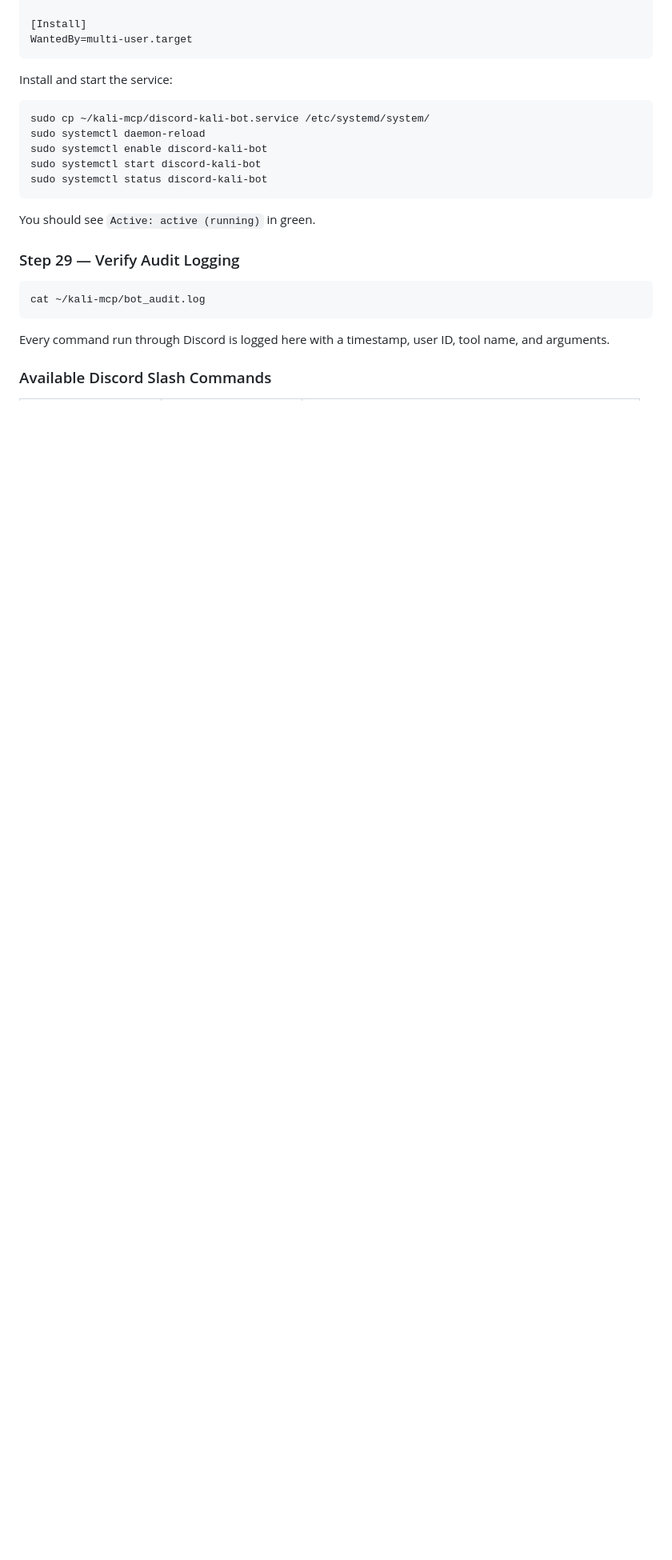
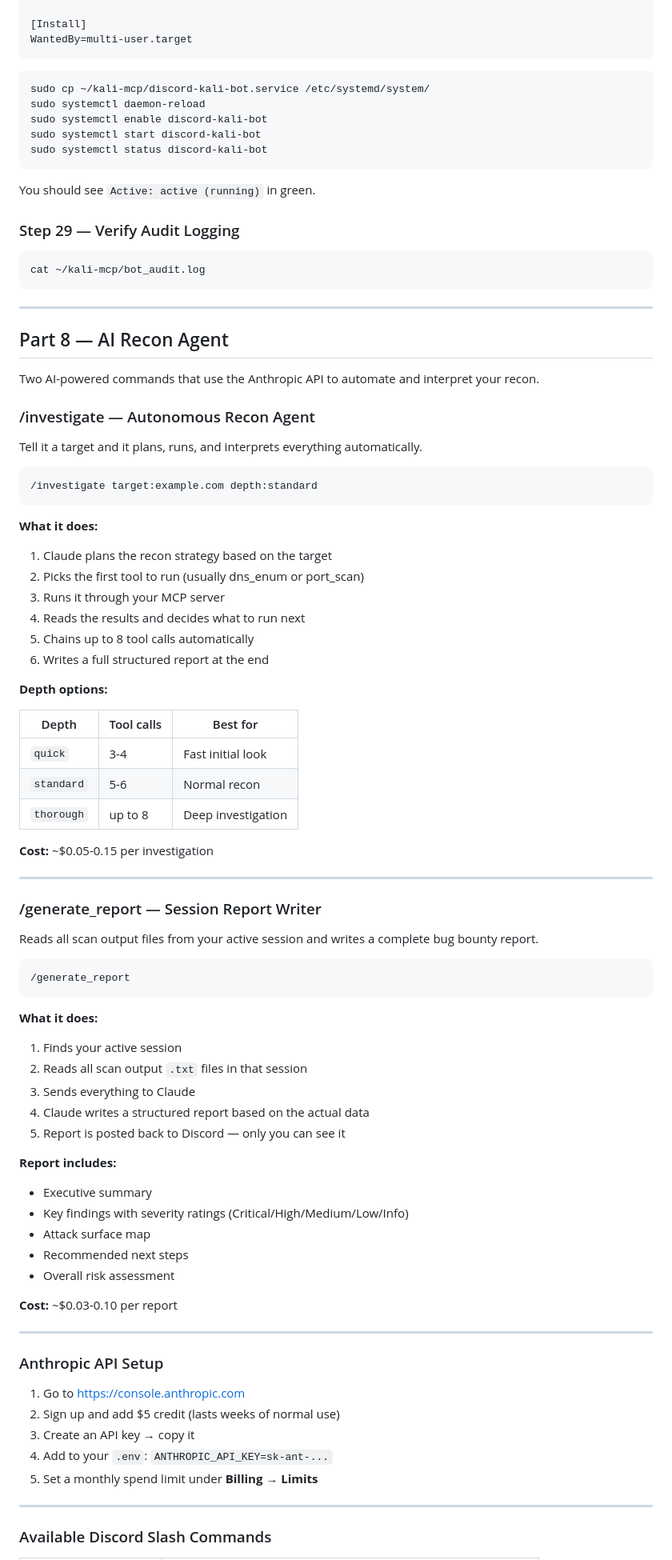
Before and after one commit to spac3gh0st00/Kali-MCP-Bounty-Lab, a Markdown page: README.md, the part around one of its changes. Shown at 80% size. GitHub-like rendering; blank space fills up the shorter version.

````diff
--- a/README.md
+++ b/README.md
@@ -499,8 +531,6 @@ PrivateTmp=yes
 WantedBy=multi-user.target
 ```
 
-Install and start the service:
-
 ```bash
 sudo cp ~/kali-mcp/discord-kali-bot.service /etc/systemd/system/
 sudo systemctl daemon-reload
@@ -517,7 +547,75 @@ You should see `Active: active (running)` in green.
 cat ~/kali-mcp/bot_audit.log
 ```
 
-Every command run through Discord is logged here with a timestamp, user ID, tool name, and arguments.
+---
+
+## Part 8 — AI Recon Agent
+
+Two AI-powered commands that use the Anthropic API to automate and interpret your recon.
+
+### /investigate — Autonomous Recon Agent
+
+Tell it a target and it plans, runs, and interprets everything automatically.
+
+```
+/investigate target:example.com depth:standard
+```
+
+**What it does:**
+1. Claude plans the recon strategy based on the target
+2. Picks the first tool to run (usually dns_enum or port_scan)
+3. Runs it through your MCP server
+4. Reads the results and decides what to run next
+5. Chains up to 8 tool calls automatically
+6. Writes a full structured report at the end
+
+**Depth options:**
+
+| Depth | Tool calls | Best for |
+| --- | --- | --- |
+| `quick` | 3-4 | Fast initial look |
+| `standard` | 5-6 | Normal recon |
+| `thorough` | up to 8 | Deep investigation |
+
+**Cost:** ~$0.05-0.15 per investigation
+
+---
+
+### /generate_report — Session Report Writer
+
+Reads all scan output files from your active session and writes a complete bug bounty report.
+
+```
+/generate_report
+```
+
+**What it does:**
+1. Finds your active session
+2. Reads all scan output `.txt` files in that session
+3. Sends everything to Claude
+4. Claude writes a structured report based on the actual data
+5. Report is posted back to Discord — only you can see it
+
+**Report includes:**
+- Executive summary
+- Key findings with severity ratings (Critical/High/Medium/Low/Info)
+- Attack surface map
+- Recommended next steps
+- Overall risk assessment
+
+**Cost:** ~$0.03-0.10 per report
+
+---
+
+### Anthropic API Setup
+
+1. Go to https://console.anthropic.com
+2. Sign up and add $5 credit (lasts weeks of normal use)
+3. Create an API key → copy it
+4. Add to your `.env`: `ANTHROPIC_API_KEY=sk-ant-...`
+5. Set a monthly spend limit under **Billing → Limits**
+
+---
 
 ### Available Discord Slash Commands
 
````
Also changed, not shown: other parts of README.md (+166 -123 lines).
